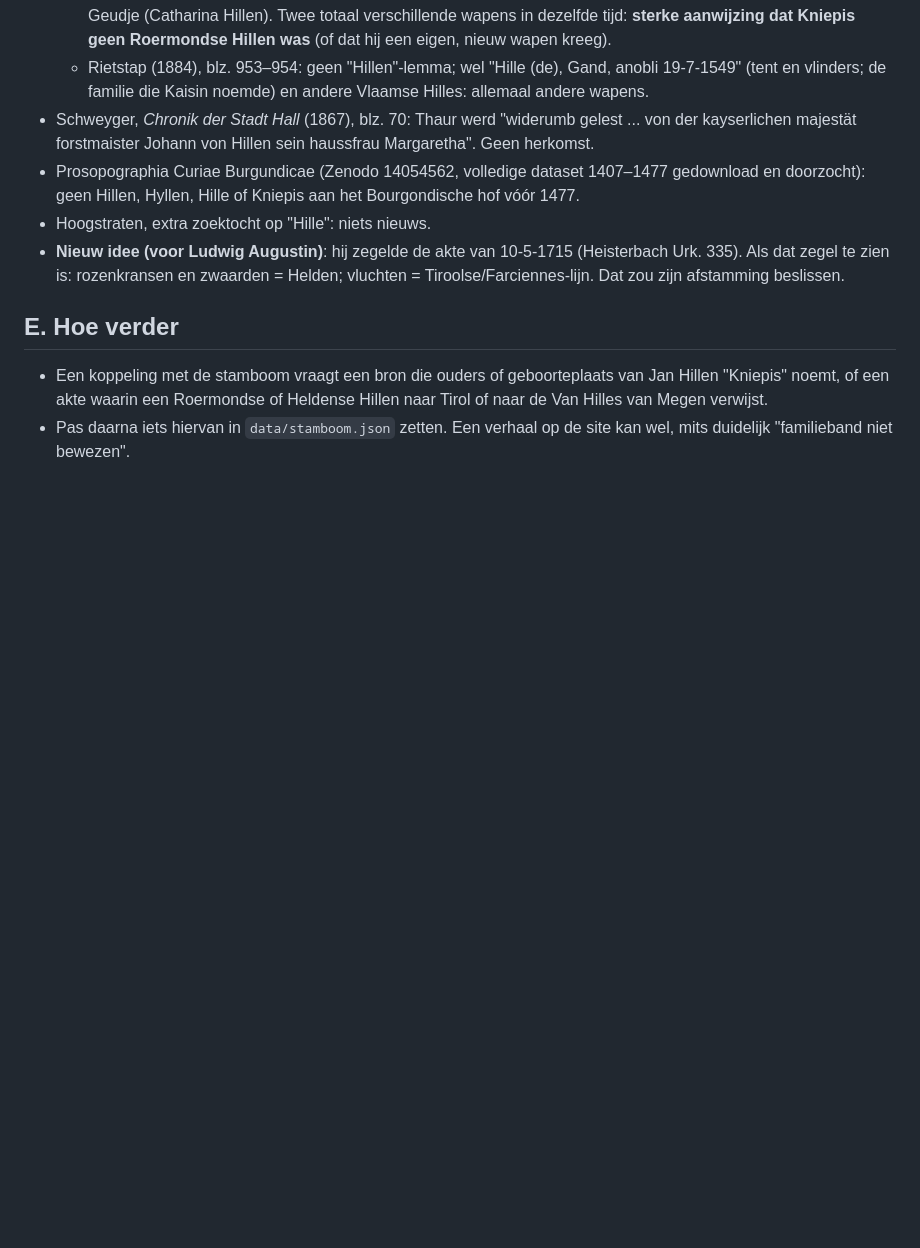
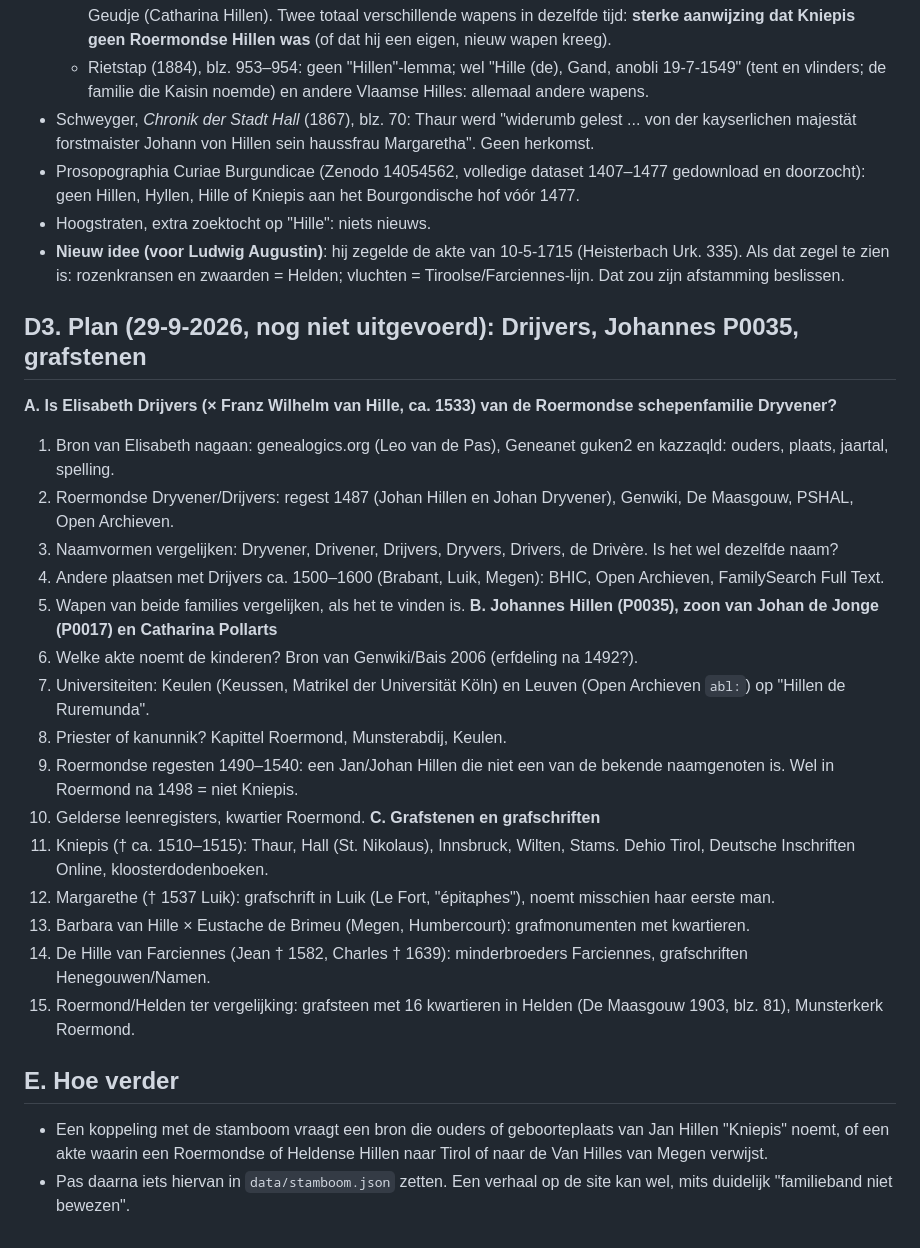
Before and after one commit to peotjmsa-svg/hillen-familie, a Markdown page: onderzoek/andere-hillens.md, the part around the change. Rendered like a GitHub page; blank space fills up the shorter version.

Commit message:
Onderzoek: plan Drijvers, Johannes P0035 en grafschriften
Co-Authored-By: Claude Opus 5.5 <noreply@anthropic.com>
Claude-Session: https://claude.ai/code/session_018tSRptuELK71v9pbuVTW3N

```diff
--- a/onderzoek/andere-hillens.md
+++ b/onderzoek/andere-hillens.md
@@ -270,6 +270,28 @@ Alleen vergelijking van jaartallen, namen en plaatsen met `data/stamboom.json`.
 - **Nieuw idee (voor Ludwig Augustin)**: hij zegelde de akte van 10-5-1715 (Heisterbach Urk. 335). Als dat zegel te zien is:
   rozenkransen en zwaarden = Helden; vluchten = Tiroolse/Farciennes-lijn. Dat zou zijn afstamming beslissen.
 
+## D3. Plan (29-9-2026, nog niet uitgevoerd): Drijvers, Johannes P0035, grafstenen
+**A. Is Elisabeth Drijvers (× Franz Wilhelm van Hille, ca. 1533) van de Roermondse schepenfamilie Dryvener?**
+1. Bron van Elisabeth nagaan: genealogics.org (Leo van de Pas), Geneanet guken2 en kazzaqld: ouders, plaats, jaartal, spelling.
+2. Roermondse Dryvener/Drijvers: regest 1487 (Johan Hillen en Johan Dryvener), Genwiki, De Maasgouw, PSHAL, Open Archieven.
+3. Naamvormen vergelijken: Dryvener, Drivener, Drijvers, Dryvers, Drivers, de Drivère. Is het wel dezelfde naam?
+4. Andere plaatsen met Drijvers ca. 1500–1600 (Brabant, Luik, Megen): BHIC, Open Archieven, FamilySearch Full Text.
+5. Wapen van beide families vergelijken, als het te vinden is.
+**B. Johannes Hillen (P0035), zoon van Johan de Jonge (P0017) en Catharina Pollarts**
+1. Welke akte noemt de kinderen? Bron van Genwiki/Bais 2006 (erfdeling na 1492?).
+2. Universiteiten: Keulen (Keussen, Matrikel der Universität Köln) en Leuven (Open Archieven `abl:`) op "Hillen de Ruremunda".
+3. Priester of kanunnik? Kapittel Roermond, Munsterabdij, Keulen.
+4. Roermondse regesten 1490–1540: een Jan/Johan Hillen die niet een van de bekende naamgenoten is. Wel in Roermond na 1498 =
+   niet Kniepis.
+5. Gelderse leenregisters, kwartier Roermond.
+**C. Grafstenen en grafschriften**
+1. Kniepis († ca. 1510–1515): Thaur, Hall (St. Nikolaus), Innsbruck, Wilten, Stams. Dehio Tirol, Deutsche Inschriften Online,
+   kloosterdodenboeken.
+2. Margarethe († 1537 Luik): grafschrift in Luik (Le Fort, "épitaphes"), noemt misschien haar eerste man.
+3. Barbara van Hille × Eustache de Brimeu (Megen, Humbercourt): grafmonumenten met kwartieren.
+4. De Hille van Farciennes (Jean † 1582, Charles † 1639): minderbroeders Farciennes, grafschriften Henegouwen/Namen.
+5. Roermond/Helden ter vergelijking: grafsteen met 16 kwartieren in Helden (De Maasgouw 1903, blz. 81), Munsterkerk Roermond.
+
 ## E. Hoe verder
 - Een koppeling met de stamboom vraagt een bron die ouders of geboorteplaats van Jan Hillen "Kniepis" noemt, of een akte waarin
   een Roermondse of Heldense Hillen naar Tirol of naar de Van Hilles van Megen verwijst.
```
